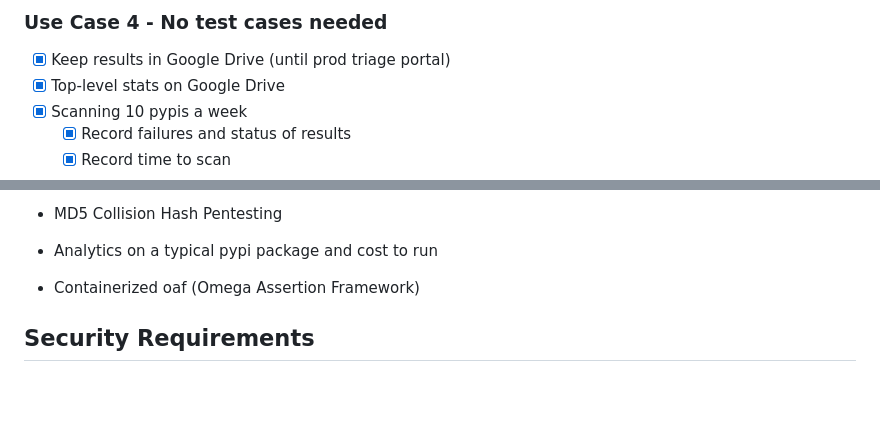
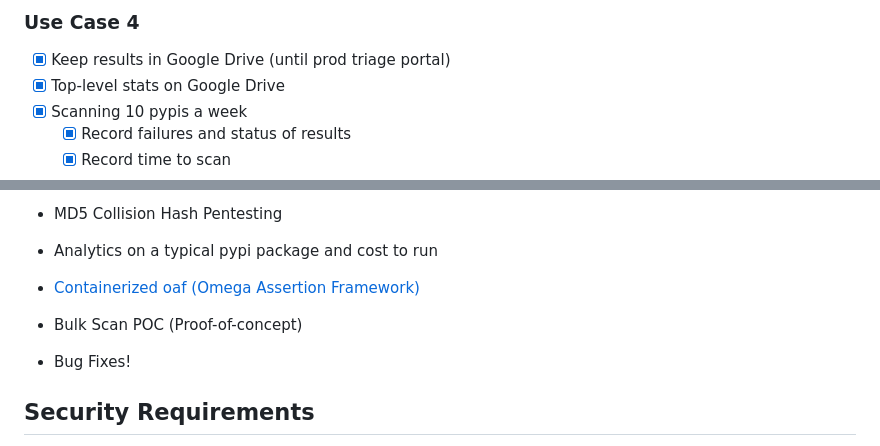
Before and after one commit to ossf/alpha-omega, a Markdown page: Mentorship/Software Requirements - Analyzer.md, 2 parts joined by grey strips. GitHub-like rendering; blank space fills up the shorter version.

```diff
--- a/Mentorship/Software Requirements - Analyzer.md
+++ b/Mentorship/Software Requirements - Analyzer.md
@@ -72,5 +71,5 @@ stateDiagram-v2
 
-### Use Case 4 - No test cases needed
+### Use Case 4
 - [x] Keep results in Google Drive (until prod triage portal)
 - [x] Top-level stats on Google Drive
 - [x] Scanning 10 pypis a week
@@ -90,7 +89,11 @@ stateDiagram-v2
 
 - Analytics on a typical pypi package and cost to run  <!-- TODO: whitepaper -->
 
-- Containerized oaf (Omega Assertion Framework)  <!-- TODO: Add PR-->
+- [Containerized oaf (Omega Assertion Framework)](https://github.com/ossf/alpha-omega/pull/214)
+
+- Bulk Scan POC (Proof-of-concept) <!-- TODO: Add script and do a PR -->
+
+- Bug Fixes!
 
 ## Security Requirements
 - [x] Threat: Maniupulation of Binaries / Files
```
Also changed, not shown: other parts of Mentorship/Software Requirements - Analyzer.md (+19 -14 lines).
